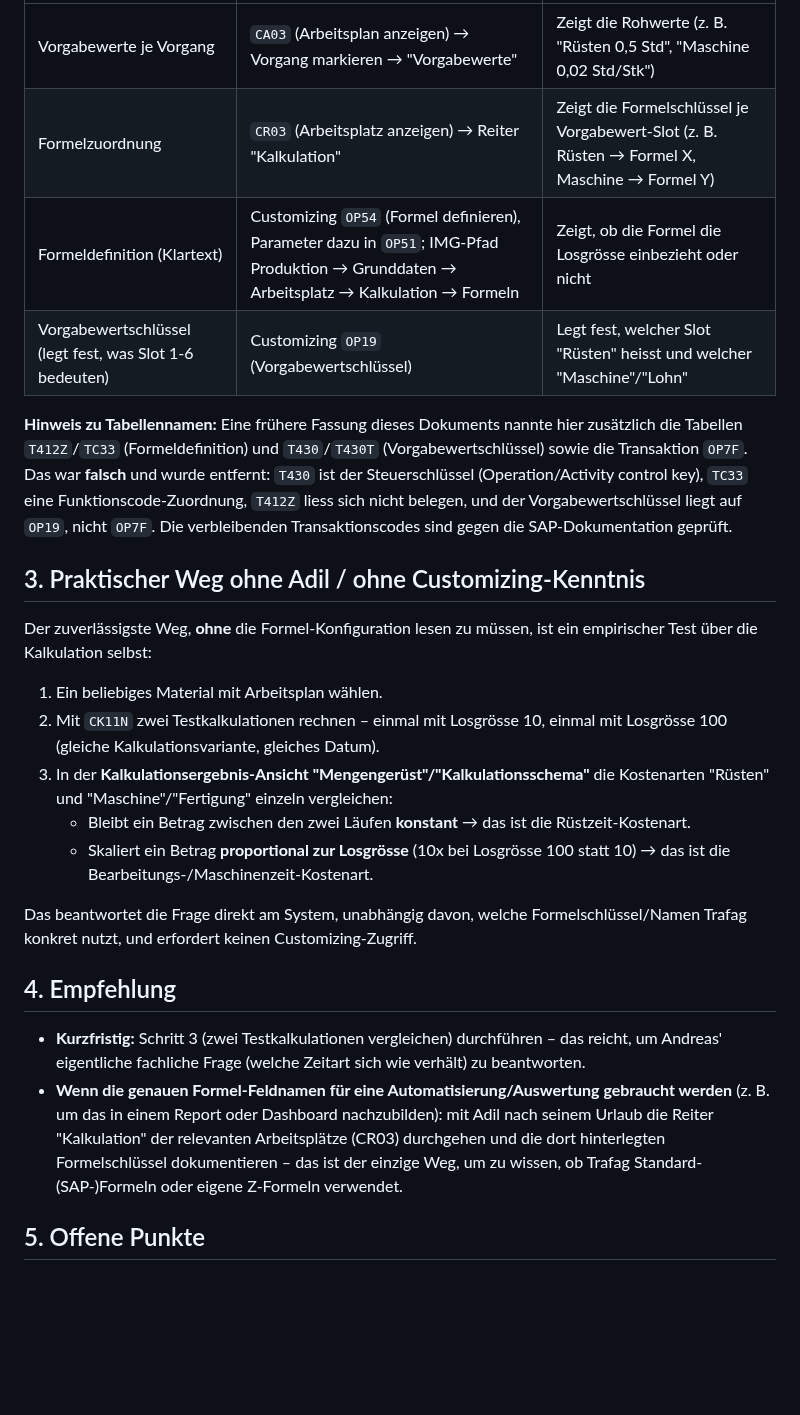
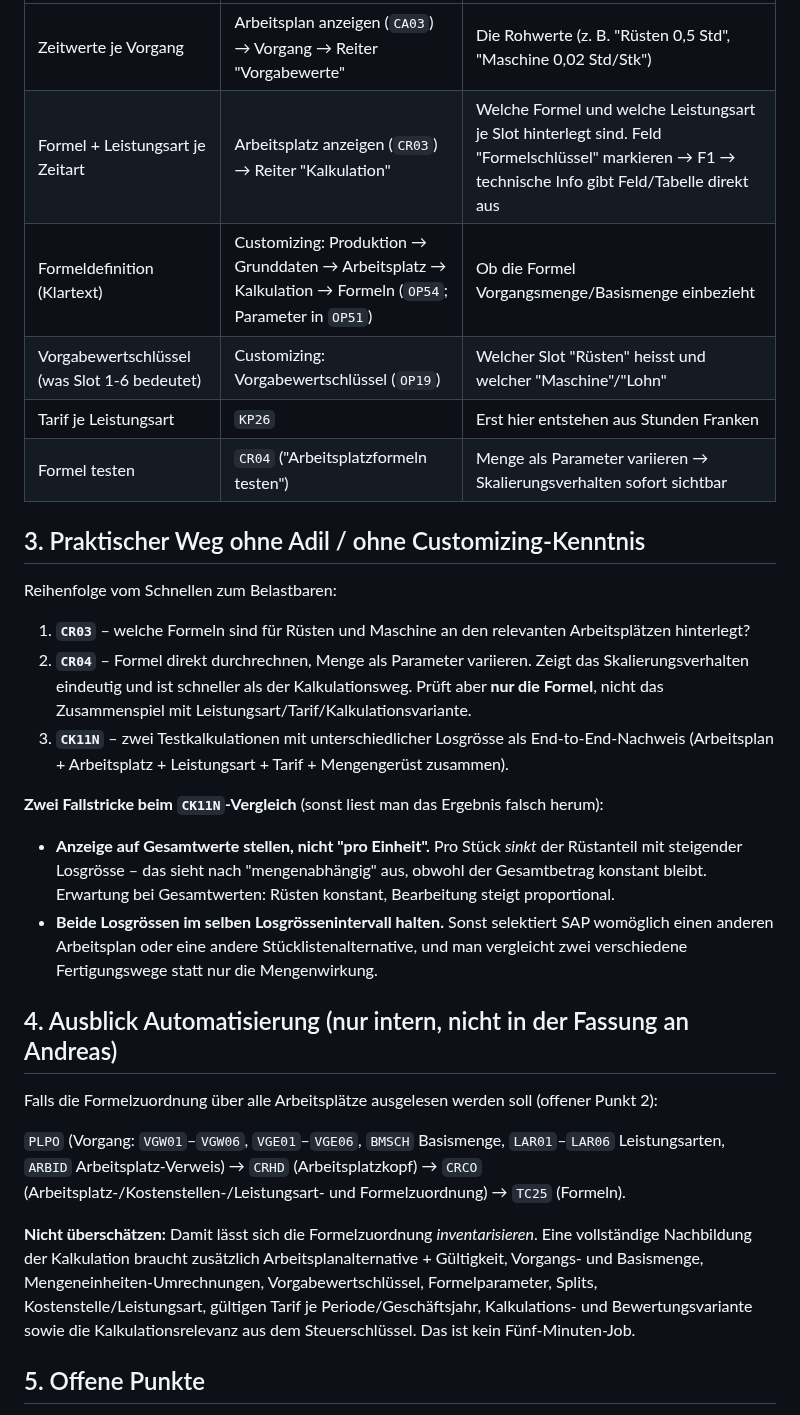
Before and after one commit to metacube2/Ai, a Markdown page: TrafagSalesExporter/docs/SAP_KALKULATION_RUESTZEIT_BEARBEITUNGSZEIT_ANDREAS_2026-07-30.md, the part around one of its changes. Rendered like a GitHub page; blank space fills up the shorter version.

```diff
--- a/TrafagSalesExporter/docs/SAP_KALKULATION_RUESTZEIT_BEARBEITUNGSZEIT_ANDREAS_2026-07-30.md
+++ b/TrafagSalesExporter/docs/SAP_KALKULATION_RUESTZEIT_BEARBEITUNGSZEIT_ANDREAS_2026-07-30.md
@@ -34,42 +59,46 @@ können sich unterschiedlich verhalten, wenn ihre Arbeitsplätze unterschiedlich
 |---|---|---|
-| Vorgabewerte je Vorgang | `CA03` (Arbeitsplan anzeigen) → Vorgang markieren → "Vorgabewerte" | Zeigt die Rohwerte (z. B. "Rüsten 0,5 Std", "Maschine 0,02 Std/Stk") |
-| Formelzuordnung | `CR03` (Arbeitsplatz anzeigen) → Reiter "Kalkulation" | Zeigt die Formelschlüssel je Vorgabewert-Slot (z. B. Rüsten → Formel X, Maschine → Formel Y) |
-| Formeldefinition (Klartext) | Customizing `OP54` (Formel definieren), Parameter dazu in `OP51`; IMG-Pfad Produktion → Grunddaten → Arbeitsplatz → Kalkulation → Formeln | Zeigt, ob die Formel die Losgrösse einbezieht oder nicht |
-| Vorgabewertschlüssel (legt fest, was Slot 1-6 bedeuten) | Customizing `OP19` (Vorgabewertschlüssel) | Legt fest, welcher Slot "Rüsten" heisst und welcher "Maschine"/"Lohn" |
-
-**Hinweis zu Tabellennamen:** Eine frühere Fassung dieses Dokuments nannte hier zusätzlich die
-Tabellen `T412Z`/`TC33` (Formeldefinition) und `T430`/`T430T` (Vorgabewertschlüssel) sowie die
-Transaktion `OP7F`. Das war **falsch** und wurde entfernt: `T430` ist der Steuerschlüssel
-(Operation/Activity control key), `TC33` eine Funktionscode-Zuordnung, `T412Z` liess sich nicht
-belegen, und der Vorgabewertschlüssel liegt auf `OP19`, nicht `OP7F`. Die verbleibenden
-Transaktionscodes sind gegen die SAP-Dokumentation geprüft.
+| Zeitwerte je Vorgang | Arbeitsplan anzeigen (`CA03`) → Vorgang → Reiter "Vorgabewerte" | Die Rohwerte (z. B. "Rüsten 0,5 Std", "Maschine 0,02 Std/Stk") |
+| Formel + Leistungsart je Zeitart | Arbeitsplatz anzeigen (`CR03`) → Reiter "Kalkulation" | Welche Formel und welche Leistungsart je Slot hinterlegt sind. Feld "Formelschlüssel" markieren → F1 → technische Info gibt Feld/Tabelle direkt aus |
+| Formeldefinition (Klartext) | Customizing: Produktion → Grunddaten → Arbeitsplatz → Kalkulation → Formeln (`OP54`; Parameter in `OP51`) | Ob die Formel Vorgangsmenge/Basismenge einbezieht |
+| Vorgabewertschlüssel (was Slot 1-6 bedeutet) | Customizing: Vorgabewertschlüssel (`OP19`) | Welcher Slot "Rüsten" heisst und welcher "Maschine"/"Lohn" |
+| Tarif je Leistungsart | `KP26` | Erst hier entstehen aus Stunden Franken |
+| Formel testen | `CR04` ("Arbeitsplatzformeln testen") | Menge als Parameter variieren → Skalierungsverhalten sofort sichtbar |
 
 ## 3. Praktischer Weg ohne Adil / ohne Customizing-Kenntnis
 
-Der zuverlässigste Weg, **ohne** die Formel-Konfiguration lesen zu müssen, ist ein empirischer
-Test über die Kalkulation selbst:
+Reihenfolge vom Schnellen zum Belastbaren:
 
-1. Ein beliebiges Material mit Arbeitsplan wählen.
-2. Mit `CK11N` zwei Testkalkulationen rechnen – einmal mit Losgrösse 10, einmal mit Losgrösse 100
-   (gleiche Kalkulationsvariante, gleiches Datum).
-3. In der **Kalkulationsergebnis-Ansicht "Mengengerüst"/"Kalkulationsschema"** die Kostenarten
-   "Rüsten" und "Maschine"/"Fertigung" einzeln vergleichen:
-   - Bleibt ein Betrag zwischen den zwei Läufen **konstant** → das ist die Rüstzeit-Kostenart.
-   - Skaliert ein Betrag **proportional zur Losgrösse** (10x bei Losgrösse 100 statt 10) → das ist
-     die Bearbeitungs-/Maschinenzeit-Kostenart.
+1. **`CR03`** – welche Formeln sind für Rüsten und Maschine an den relevanten Arbeitsplätzen
+   hinterlegt?
+2. **`CR04`** – Formel direkt durchrechnen, Menge als Parameter variieren. Zeigt das
+   Skalierungsverhalten eindeutig und ist schneller als der Kalkulationsweg. Prüft aber **nur die
+   Formel**, nicht das Zusammenspiel mit Leistungsart/Tarif/Kalkulationsvariante.
+3. **`CK11N`** – zwei Testkalkulationen mit unterschiedlicher Losgrösse als End-to-End-Nachweis
+   (Arbeitsplan + Arbeitsplatz + Leistungsart + Tarif + Mengengerüst zusammen).
 
-Das beantwortet die Frage direkt am System, unabhängig davon, welche Formelschlüssel/Namen
-Trafag konkret nutzt, und erfordert keinen Customizing-Zugriff.
+**Zwei Fallstricke beim `CK11N`-Vergleich** (sonst liest man das Ergebnis falsch herum):
 
-## 4. Empfehlung
+- **Anzeige auf Gesamtwerte stellen, nicht "pro Einheit".** Pro Stück *sinkt* der Rüstanteil mit
+  steigender Losgrösse – das sieht nach "mengenabhängig" aus, obwohl der Gesamtbetrag konstant
+  bleibt. Erwartung bei Gesamtwerten: Rüsten konstant, Bearbeitung steigt proportional.
+- **Beide Losgrössen im selben Losgrössenintervall halten.** Sonst selektiert SAP womöglich einen
+  anderen Arbeitsplan oder eine andere Stücklistenalternative, und man vergleicht zwei
+  verschiedene Fertigungswege statt nur die Mengenwirkung.
 
-- **Kurzfristig:** Schritt 3 (zwei Testkalkulationen vergleichen) durchführen – das reicht, um
-  Andreas' eigentliche fachliche Frage (welche Zeitart sich wie verhält) zu beantworten.
-- **Wenn die genauen Formel-Feldnamen für eine Automatisierung/Auswertung gebraucht werden**
-  (z. B. um das in einem Report oder Dashboard nachzubilden): mit Adil nach seinem Urlaub die
-  Reiter "Kalkulation" der relevanten Arbeitsplätze (CR03) durchgehen und die dort hinterlegten
-  Formelschlüssel dokumentieren – das ist der einzige Weg, um zu wissen, ob Trafag Standard-
-  (SAP-)Formeln oder eigene Z-Formeln verwendet.
+## 4. Ausblick Automatisierung (nur intern, nicht in der Fassung an Andreas)
+
+Falls die Formelzuordnung über alle Arbeitsplätze ausgelesen werden soll (offener Punkt 2):
+
+`PLPO` (Vorgang: `VGW01`–`VGW06`, `VGE01`–`VGE06`, `BMSCH` Basismenge, `LAR01`–`LAR06`
+Leistungsarten, `ARBID` Arbeitsplatz-Verweis) → `CRHD` (Arbeitsplatzkopf) → `CRCO`
+(Arbeitsplatz-/Kostenstellen-/Leistungsart- und Formelzuordnung) → `TC25` (Formeln).
+
+**Nicht überschätzen:** Damit lässt sich die Formelzuordnung *inventarisieren*. Eine vollständige
+Nachbildung der Kalkulation braucht zusätzlich Arbeitsplanalternative + Gültigkeit, Vorgangs- und
+Basismenge, Mengeneinheiten-Umrechnungen, Vorgabewertschlüssel, Formelparameter, Splits,
+Kostenstelle/Leistungsart, gültigen Tarif je Periode/Geschäftsjahr, Kalkulations- und
+Bewertungsvariante sowie die Kalkulationsrelevanz aus dem Steuerschlüssel. Das ist kein
+Fünf-Minuten-Job.
 
 ## 5. Offene Punkte
 
```
Also changed, not shown: other parts of TrafagSalesExporter/docs/SAP_KALKULATION_RUESTZEIT_BEARBEITUNGSZEIT_ANDREAS_2026-07-30.md (+66 -10 lines).
